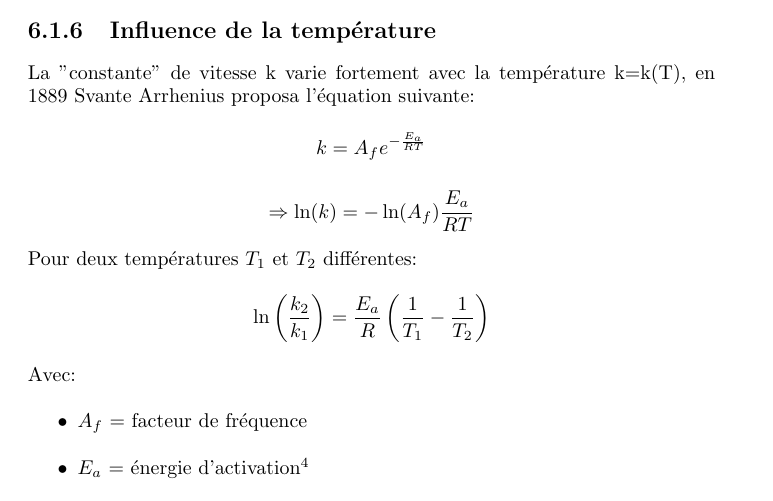
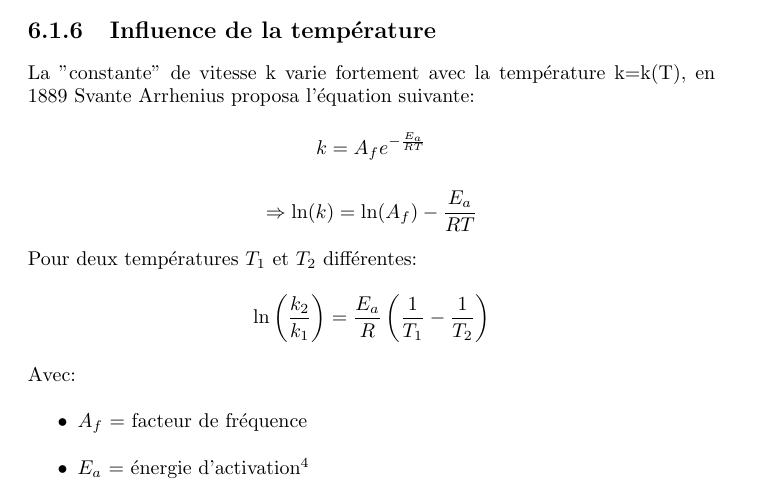
Before and after one commit to hotwraith/LectureNotes, a LaTeX book (MAN/PREPA093/MAN_chimie.tex): part of page 47 of 57, cut so that both start at the same text. Compiled offline with pdfLaTeX.

Commit message:
[MISC] MAN Chimie typo fix in 6.1.6

```diff
--- a/MAN/PREPA093/MAN_chimie.tex
+++ b/MAN/PREPA093/MAN_chimie.tex
@@ -1346,7 +1346,7 @@ Avec \(k' = k[B]^{\beta}_0[C]^{\gamma}_0\) on obtient une réaction de \textbf{p
 
 La "constante" de vitesse k varie fortement avec la température k=k(T), en 1889 Svante Arrhenius proposa l'équation suivante:
 \[k = A_fe^{-\frac{E_a}{RT}}\]
-\[\Rightarrow \ln(k) = -\ln(A_f)\frac{E_a}{RT}\]
+\[\Rightarrow \ln(k) = \ln(A_f)-\frac{E_a}{RT}\]
 Pour deux températures $T_1$ et $T_2$ différentes:
 \[\ln\left(\frac{k_2}{k_1}\right) = \frac{E_a}{R}\left(\frac{1}{T_1}-\frac{1}{T_2}\right)\]
 Avec:
```
Also changed, not shown: MAN/PREPA093/MAN_chimie.pdf.
